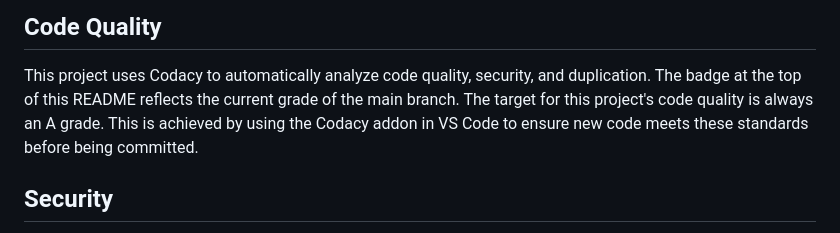
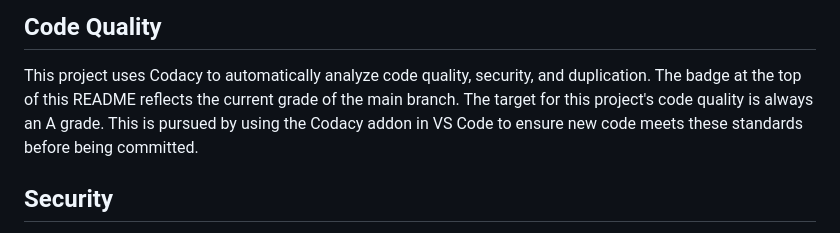
Before and after one commit to timoheimonen/securememo.app, a Markdown page: README.md, the part around the change. Rendered like a GitHub page.

Commit message:
Clarify code quality target description
Updated wording for clarity regarding code quality standards.

```diff
--- a/README.md
+++ b/README.md
@@ -112,7 +112,7 @@ securememo/
 
 ## Code Quality
 This project uses Codacy to automatically analyze code quality, security, and duplication. The badge at the top of this README reflects the current grade of the main branch.
-The target for this project's code quality is always an A grade. This is achieved by using the Codacy addon in VS Code to ensure new code meets these standards before being committed.
+The target for this project's code quality is always an A grade. This is pursued by using the Codacy addon in VS Code to ensure new code meets these standards before being committed.
 
 ## Security
 
```
